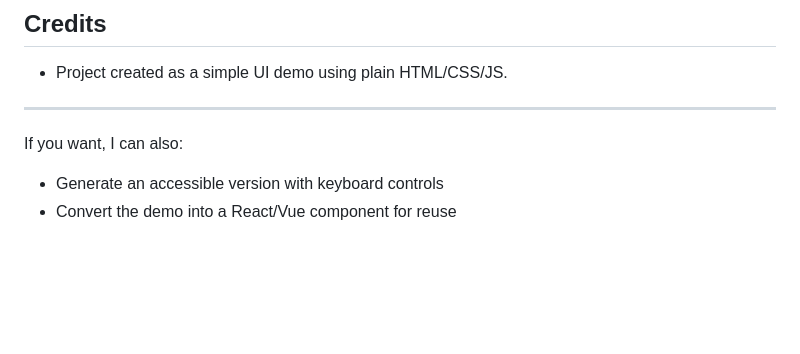
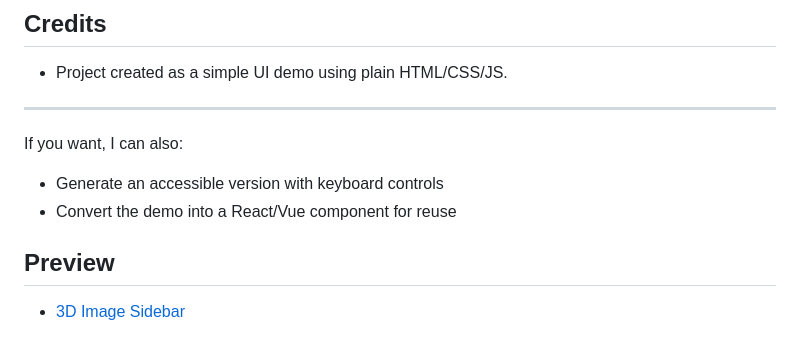
Before and after one commit to haseebjaved4212/3D-Image-SideBar, a Markdown page: README.md, the part around the change. Rendered like a GitHub page; blank space fills up the shorter version.

Commit message:
Add Preview Link

```diff
--- a/README.md
+++ b/README.md
@@ -78,3 +78,7 @@ If you want, I can also:
 
 - Generate an accessible version with keyboard controls
 - Convert the demo into a React/Vue component for reuse
+
+## Preview
+
+- [3D Image Sidebar]( https://haseebjaved4212.github.io/3D-Image-SideBar/)
```
